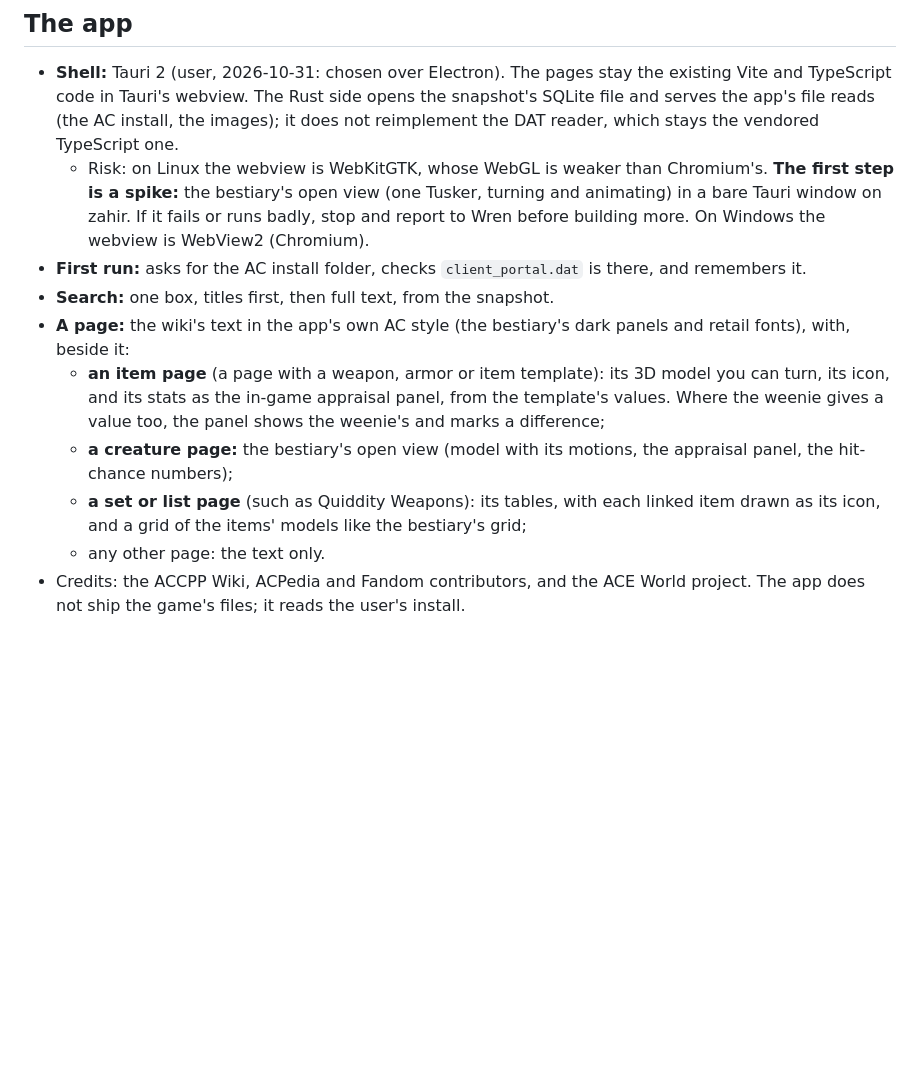
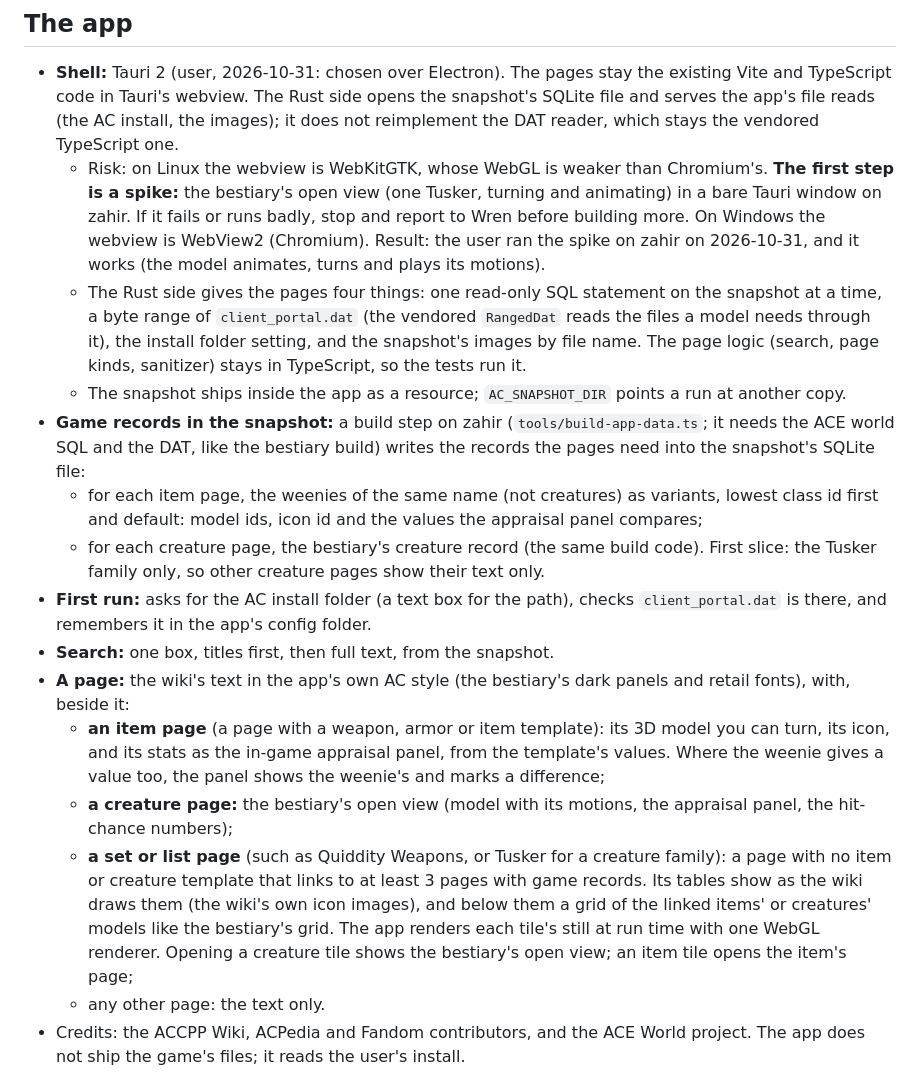
Before and after one commit to Raajik/ac-bestiary, a Markdown page: specs/wiki-app.md, the part around the change. Rendered like a GitHub page; blank space fills up the shorter version.

Commit message:
Spec: the app's Rust side serves SQL, DAT ranges and images, and a build step puts the game records into the snapshot
Co-Authored-By: Claude Opus 5.5 <noreply@anthropic.com>

```diff
--- a/specs/wiki-app.md
+++ b/specs/wiki-app.md
@@ -58,15 +58,32 @@ e6cfed8 that wrote it into `ac-bestiary.md`.
   - Risk: on Linux the webview is WebKitGTK, whose WebGL is weaker than Chromium's. **The first step is a spike:** the
     bestiary's open view (one Tusker, turning and animating) in a bare Tauri window on zahir. If it fails or runs
     badly, stop and report to Wren before building more. On Windows the webview is WebView2 (Chromium).
-- **First run:** asks for the AC install folder, checks `client_portal.dat` is there, and remembers it.
+    Result: the user ran the spike on zahir on 2026-10-31, and it works (the model animates, turns and plays its
+    motions).
+  - The Rust side gives the pages four things: one read-only SQL statement on the snapshot at a time, a byte range
+    of `client_portal.dat` (the vendored `RangedDat` reads the files a model needs through it), the install folder
+    setting, and the snapshot's images by file name. The page logic (search, page kinds, sanitizer) stays in
+    TypeScript, so the tests run it.
+  - The snapshot ships inside the app as a resource; `AC_SNAPSHOT_DIR` points a run at another copy.
+- **Game records in the snapshot:** a build step on zahir (`tools/build-app-data.ts`; it needs the ACE world SQL and
+  the DAT, like the bestiary build) writes the records the pages need into the snapshot's SQLite file:
+  - for each item page, the weenies of the same name (not creatures) as variants, lowest class id first and default:
+    model ids, icon id and the values the appraisal panel compares;
+  - for each creature page, the bestiary's creature record (the same build code). First slice: the Tusker family
+    only, so other creature pages show their text only.
+- **First run:** asks for the AC install folder (a text box for the path), checks `client_portal.dat` is there, and
+  remembers it in the app's config folder.
 - **Search:** one box, titles first, then full text, from the snapshot.
 - **A page:** the wiki's text in the app's own AC style (the bestiary's dark panels and retail fonts), with, beside it:
   - **an item page** (a page with a weapon, armor or item template): its 3D model you can turn, its icon, and its
     stats as the in-game appraisal panel, from the template's values. Where the weenie gives a value too, the panel
     shows the weenie's and marks a difference;
   - **a creature page:** the bestiary's open view (model with its motions, the appraisal panel, the hit-chance numbers);
-  - **a set or list page** (such as Quiddity Weapons): its tables, with each linked item drawn as its icon, and a grid
-    of the items' models like the bestiary's grid;
+  - **a set or list page** (such as Quiddity Weapons, or Tusker for a creature family): a page with no item or
+    creature template that links to at least 3 pages with game records. Its tables show as the wiki draws them (the
+    wiki's own icon images), and below them a grid of the linked items' or creatures' models like the bestiary's
+    grid. The app renders each tile's still at run time with one WebGL renderer. Opening a creature tile shows the
+    bestiary's open view; an item tile opens the item's page;
   - any other page: the text only.
 - Credits: the ACCPP Wiki, ACPedia and Fandom contributors, and the ACE World project. The app does not ship the
   game's files; it reads the user's install.
```
